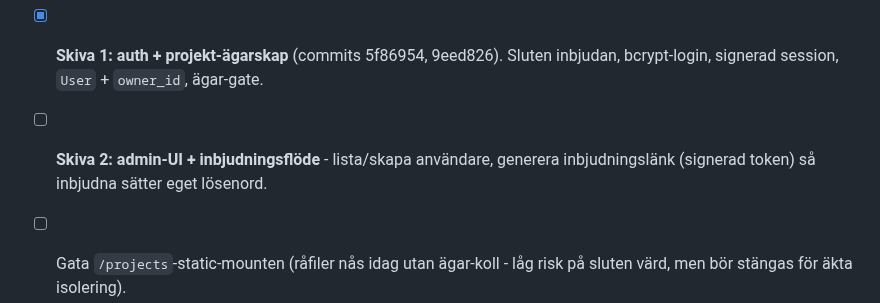
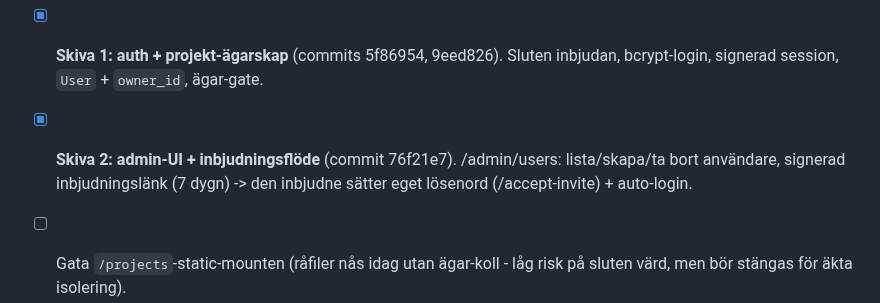
Before and after one commit to Armandur/svk-panorama, a Markdown page: ROADMAP.md, the part around the change. GitHub-like rendering.

Commit message:
Roadmap: Skiva 2 (admin-UI + inbjudan) klar
Co-Authored-By: Claude Opus 4.8 (1M context) <noreply@anthropic.com>
Claude-Session: https://claude.ai/code/session_01Boxrck4D6MPMMuS8aVhum7

```diff
--- a/ROADMAP.md
+++ b/ROADMAP.md
@@ -82,8 +82,9 @@ Kvarvarande arbete är i praktiken auth + multi-tenancy.
 
 - [x] **Skiva 1: auth + projekt-ägarskap** (commits 5f86954, 9eed826). Sluten
       inbjudan, bcrypt-login, signerad session, `User` + `owner_id`, ägar-gate.
-- [ ] **Skiva 2: admin-UI + inbjudningsflöde** - lista/skapa användare, generera
-      inbjudningslänk (signerad token) så inbjudna sätter eget lösenord.
+- [x] **Skiva 2: admin-UI + inbjudningsflöde** (commit 76f21e7). /admin/users:
+      lista/skapa/ta bort användare, signerad inbjudningslänk (7 dygn) -> den
+      inbjudne sätter eget lösenord (/accept-invite) + auto-login.
 - [ ] Gata `/projects`-static-mounten (råfiler nås idag utan ägar-koll - låg risk
       på sluten värd, men bör stängas för äkta isolering).
 - [ ] **Vid produktionssättning:** återinför Alembic (baslinje ur då-aktuella
```
